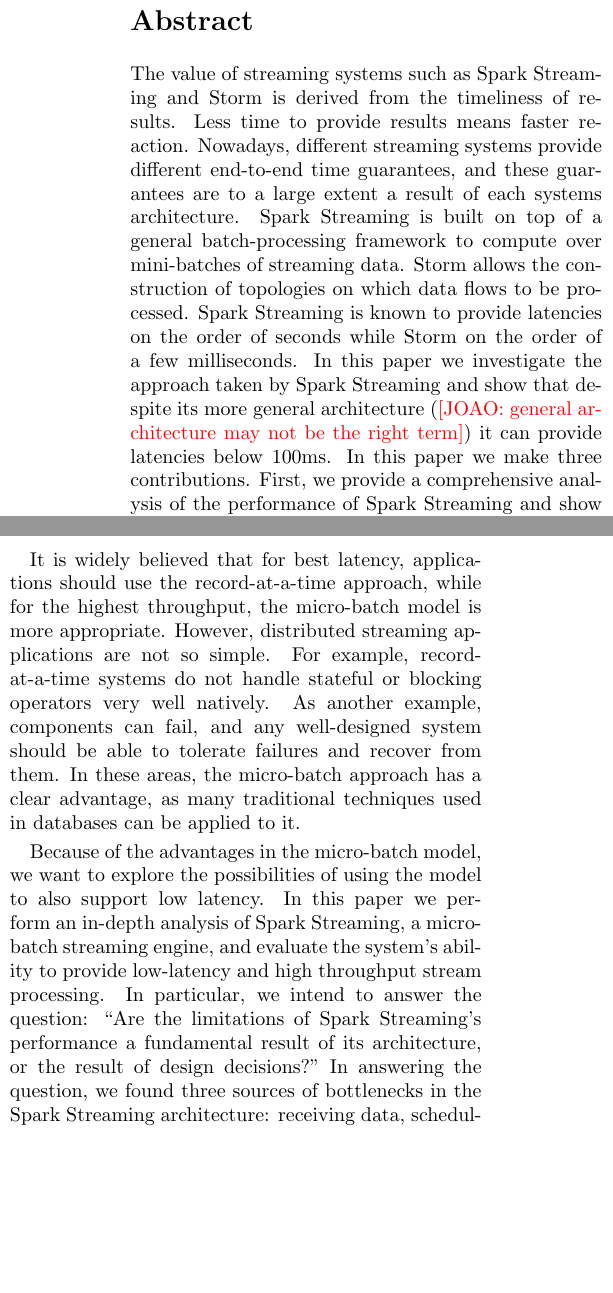
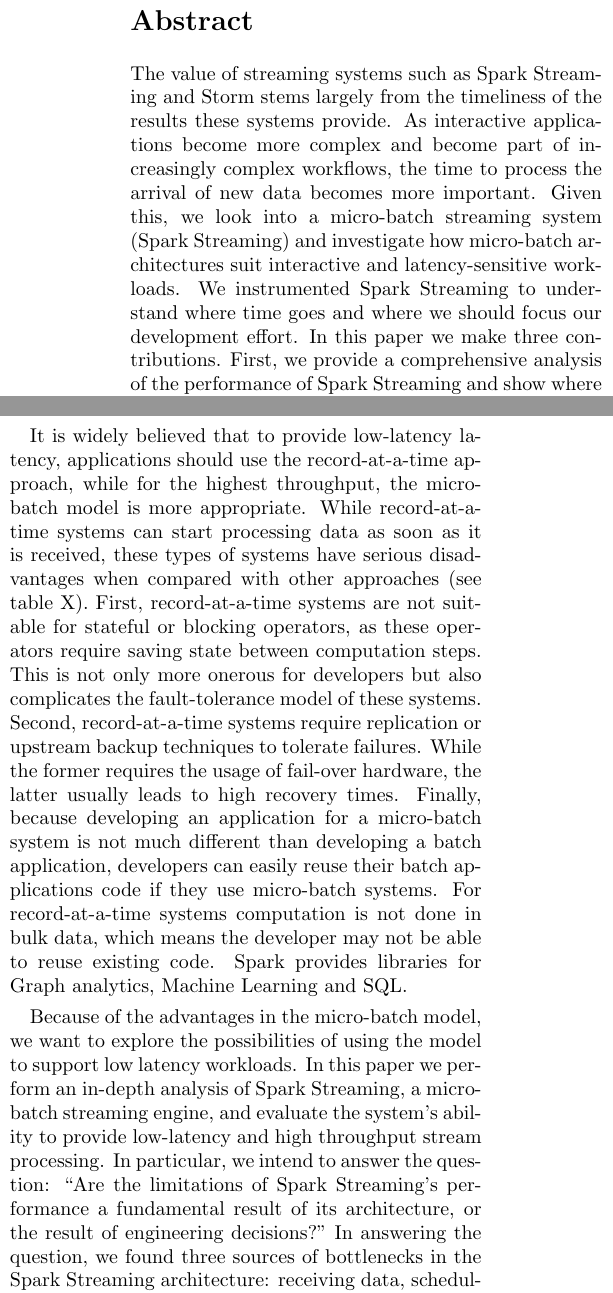
Before and after one commit to jcarreira/286-report, a LaTeX paper (main.tex, which reads abstract.tex, introduction.tex): two parts of the columns of page 1 of 7, joined at a grey line, cut so that both start at the same text, the shorter picture padded with empty space. Compiled offline with pdfLaTeX.

Commit message:
Checkpointing paper. Mostly introduction

```diff
--- a/abstract.tex
+++ b/abstract.tex
@@ -1,4 +1,17 @@
-\noindent The value of streaming systems such as Spark Streaming and Storm is derived from the timeliness of results. Less time to provide results means faster reaction. Nowadays, different streaming systems provide different end-to-end time guarantees, and these guarantees are to a large extent a result of each systems architecture. Spark Streaming is built on top of a general batch-processing framework to compute over mini-batches of streaming data. Storm allows the construction of topologies on which data flows to be processed. Spark Streaming is known to provide latencies on the order of seconds while Storm on the order of a few milliseconds. In this paper we investigate the approach taken by Spark Streaming and show that despite its more general architecture (\joao{general architecture may not be the right term}) it can provide latencies below 100ms. In this paper we make three contributions. First, we provide a comprehensive analysis of the performance of Spark Streaming and show where time is spent within the system. Second, we identify the performance and scalability bottlenecks of Spark Streaming and pinpoint the underlying architectural deficiencies of the system. Last, we propose three optimizations to reduce the system overhead and make it support higher levels of throughput.
+\noindent
+The value of streaming systems such as Spark Streaming and Storm stems largely from the timeliness of the results these systems provide.
+As interactive applications become more complex and become part of increasingly complex workflows, the time to process the arrival of new data becomes more important.
+Given this, we look into a micro-batch streaming system (Spark Streaming) and investigate how micro-batch architectures suit interactive and latency-sensitive workloads.
+We instrumented Spark Streaming to understand where time goes and where we should focus our development effort.
+%Nowadays, different streaming systems provide different end-to-end time guarantees, and these guarantees are to a large extent a result of each systems architecture.
+%Spark Streaming is built on top of a general batch-processing framework to compute over mini-batches of streaming data.
+%Storm allows the construction of topologies on which data flows to be processed.
+%Spark Streaming is known to provide latencies on the order of seconds while Storm on the order of a few milliseconds.
+%In this paper we investigate the approach taken by Spark Streaming and show that despite its more general architecture (\joao{general architecture may not be the right term}) it can provide latencies below 100ms.
+In this paper we make three contributions.
+First, we provide a comprehensive analysis of the performance of Spark Streaming and show where time is spent within the system.
+Second, we identify the performance and scalability bottlenecks of Spark Streaming and pinpoint the underlying architectural deficiencies of the system.
+Last, we propose three optimizations to reduce the system overhead and make it support higher levels of throughput.
 
 %        To do so, we tackled two problems. The first has to do with overheads related to launching tasks and communicating between nodes. The second has to do with the poor scalability performance when the Spark is subject to a high number of tasks being scheduled. We show that with these two contributions Spark Streaming can support low-latency tasks and scale to demanding low-latency stream workloads.
 
--- a/introduction.tex
+++ b/introduction.tex
@@ -8,10 +11,21 @@
+Systems like Spark Streaming rely on micro-batches. In micro-batch systems records are coalesced into small groups before being processd together.
 
-It is widely believed that for best latency, applications should use the record-at-a-time approach, while for the highest throughput, the micro-batch model is more appropriate. However, distributed streaming applications are not so simple. For example, record-at-a-time systems do not handle stateful or blocking operators very well natively. As another example, components can fail, and any well-designed system should be able to tolerate failures and recover from them. In these areas, the micro-batch approach has a clear advantage, as many traditional techniques used in databases can be applied to it.
+It is widely believed that to provide low-latency latency, applications should use the record-at-a-time approach, while for the highest throughput, the micro-batch model is more appropriate.
+While record-at-a-time systems can start processing data as soon as it is received, these types of systems have serious disadvantages when compared with other approaches (see table X).
+%However, distributed streaming applications are not so simple.
+%However, these two approaches provide different trade-offs (as shown in table X).
+First, record-at-a-time systems are not suitable for stateful or blocking operators, as these operators require saving state between computation steps. This is not only more onerous for developers but also complicates the fault-tolerance model of these systems.
+%For example, record-at-a-time systems do not handle stateful or blocking operators very well natively.
+Second, record-at-a-time systems require replication or upstream backup techniques to tolerate failures.
+While the former requires the usage of fail-over hardware, the latter usually leads to high recovery times.
+Finally, because developing an application for a micro-batch system is not much different than developing a batch application, developers can easily reuse their batch applications code if they use micro-batch systems. For record-at-a-time systems computation is not done in bulk data, which means the developer may not be able to reuse existing code.
+Spark provides libraries for Graph analytics, Machine Learning and SQL.
+%As another example, components can fail, and any well-designed system should be able to tolerate failures and recover from them. In these areas, the micro-batch approach has a clear advantage, as many traditional techniques used in databases can be applied to it.
 
 % Unless it is explicitly stated, throughout the paper we refer to tasks latency as the time it takes from the time the data from a stream is received to the time the result of processing that data is returned to the user.
 
-Because of the advantages in the micro-batch model, we want to explore the possibilities of using the model to also support low latency. In this paper we perform an in-depth analysis of Spark Streaming, a micro-batch streaming engine, and evaluate the system's ability to provide low-latency and high throughput stream processing.
-In particular, we intend to answer the question: ``Are the limitations of Spark Streaming's performance a fundamental result of its architecture, or the result of design decisions?"
+Because of the advantages in the micro-batch model, we want to explore the possibilities of using the model to support low latency workloads. In this paper we perform an in-depth analysis of Spark Streaming, a micro-batch streaming engine, and evaluate the system's ability to provide low-latency and high throughput stream processing.
+In particular, we intend to answer the question: ``Are the limitations of Spark Streaming's performance a fundamental result of its architecture, or the result of engineering decisions?"
 In answering the question, we found three sources of bottlenecks in the Spark Streaming architecture: receiving data, scheduling tasks, and running tasks. We implement enhancements for running tasks, and offer suggestion on how to tune the receiving and scheduling. We show that by addressing these problems, Spark Streaming can provide O(millisecond) latencies and O(100K records/sec) throughput per node for realistic workloads.
 
 Even though the focus of our analysis is in Spark Streaming, we believe that our analysis and conclusions can inform the design and development of other streaming systems using the micro-batch architecture.
```
Also changed, not shown: main.bib (+1 -1 lines), introduction.tex (11 more changed lines).
